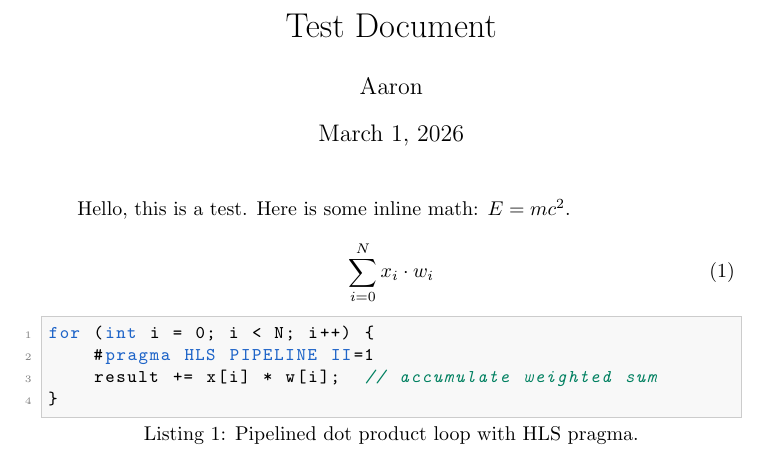
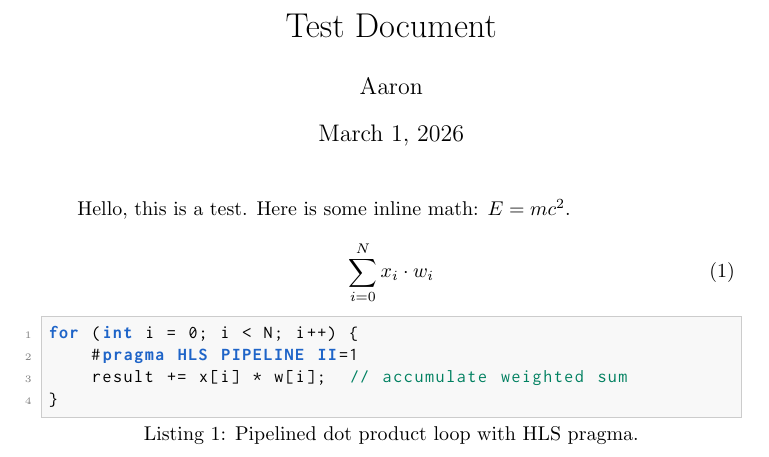
Before and after one commit to Aaronyap2002/tinyllama-fpga-report, a LaTeX document (test.tex): part of the page, cut so that both start at the same text. Compiled offline with pdfLaTeX.

Commit message:
change font

```diff
--- a/test.tex
+++ b/test.tex
@@ -2,6 +2,11 @@
 
 \usepackage{listings}
 \usepackage{xcolor}
+\renewcommand{\ttdefault}{pcr}
+\usepackage{inconsolata}
+%\usepackage{DejaVuSansMono}   % ← replaces Computer Modern Typewriter with a
+                            %   modern, clean monospace font for all \texttt{}
+                            %   and lstlisting environments automatically
 
 % Define the colors to match the paper's style
 \definecolor{codekeyword}{RGB}{30, 100, 200}      % blue for keywords like for, int
```
Also changed, not shown: test.pdf, 4 other files.
